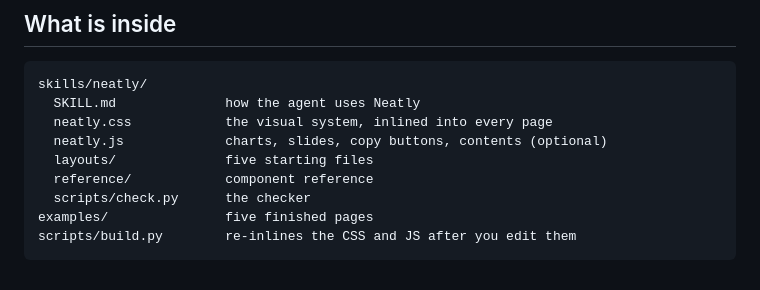
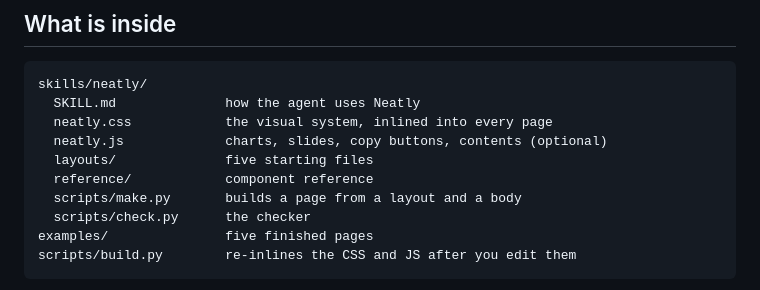
Before and after one commit to kehaoran-ai/neatly, a Markdown page: README.md, the part around the change. Drawn GitHub-style.

Commit message:
update: list make.py in the READMEs so the repo map matches the skill
Co-Authored-By: Claude Opus 5.5 <noreply@anthropic.com>

```diff
--- a/README.md
+++ b/README.md
@@ -101,6 +101,7 @@ skills/neatly/
   neatly.js             charts, slides, copy buttons, contents (optional)
   layouts/              five starting files
   reference/            component reference
+  scripts/make.py       builds a page from a layout and a body
   scripts/check.py      the checker
 examples/               five finished pages
 scripts/build.py        re-inlines the CSS and JS after you edit them
```
Also changed, not shown: README.zh-CN.md (+1 -0 lines).
